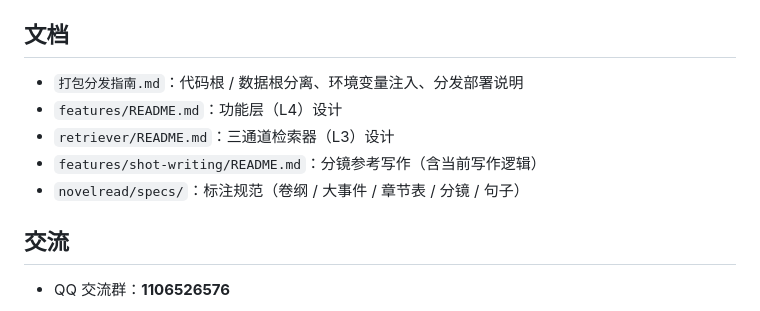
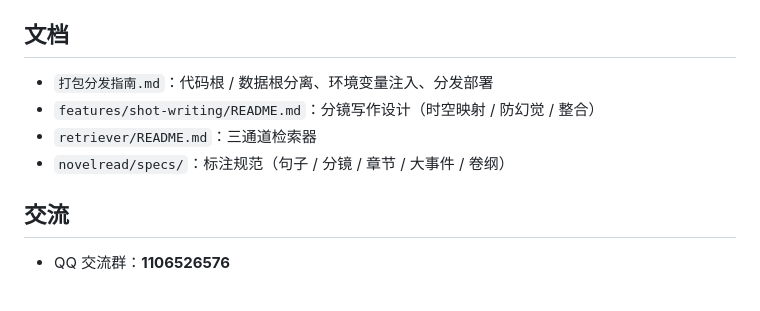
Before and after one commit to witch997/NovelyWrite, a Markdown page: README.md, the part around one of its changes. Drawn GitHub-style.

```diff
--- a/README.md
+++ b/README.md
@@ -149,11 +116,10 @@ node server.mjs [--port=3081] [--host=127.0.0.1] [--open]
 
 ## 文档
 
-- `打包分发指南.md`：代码根 / 数据根分离、环境变量注入、分发部署说明
-- `features/README.md`：功能层（L4）设计
-- `retriever/README.md`：三通道检索器（L3）设计
-- `features/shot-writing/README.md`：分镜参考写作（含当前写作逻辑）
-- `novelread/specs/`：标注规范（卷纲 / 大事件 / 章节表 / 分镜 / 句子）
+- `打包分发指南.md`：代码根 / 数据根分离、环境变量注入、分发部署
+- `features/shot-writing/README.md`：分镜写作设计（时空映射 / 防幻觉 / 整合）
+- `retriever/README.md`：三通道检索器
+- `novelread/specs/`：标注规范（句子 / 分镜 / 章节 / 大事件 / 卷纲）
 
 ## 交流
 
```
Also changed, not shown: other parts of README.md (+68 -101 lines).
